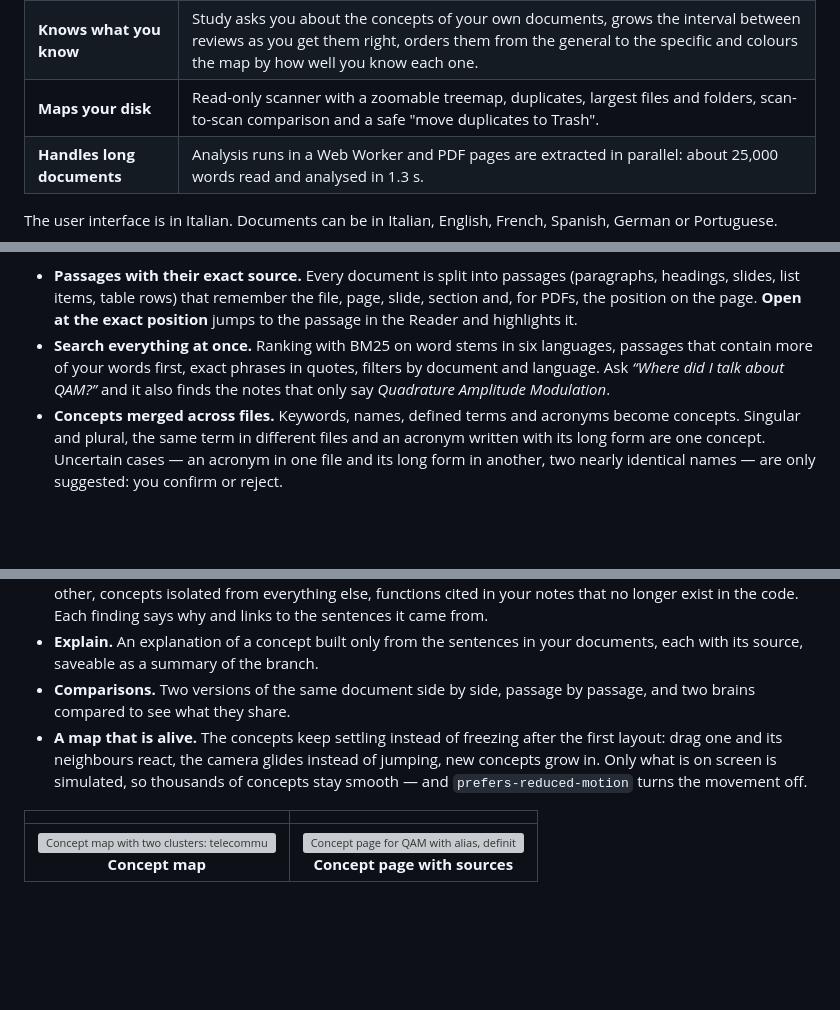
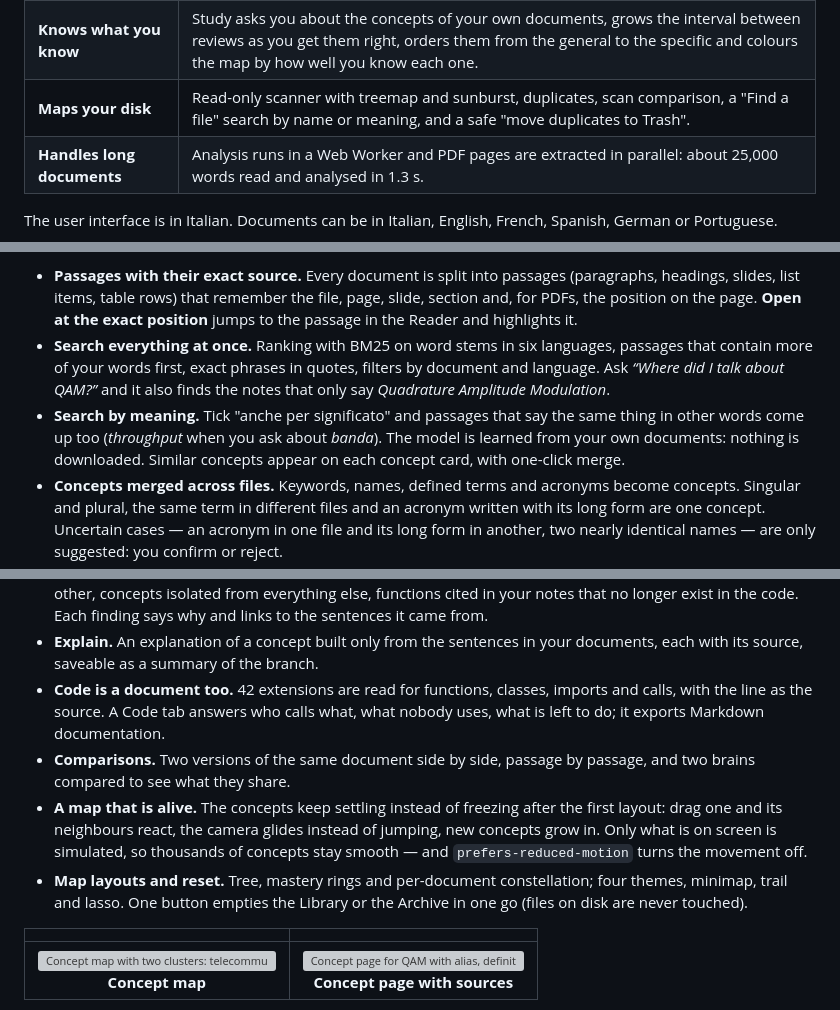
Before and after one commit to davide0707/word-crawler, a Markdown page: README.md, 3 parts joined by grey strips. Drawn GitHub-style; blank space fills up the shorter version; grey boxes are pictures that could not be loaded.

```diff
--- a/README.md
+++ b/README.md
@@ -48,7 +48,7 @@
 | **Finds what you meant** | Search by meaning, not only by word: ask "quanto veloce va la rete" and the passages that say *throughput* come up too. The sense of the words is learned from your own documents — nothing is downloaded, nothing leaves the computer. The disk scanner can search file names the same way. |
 | **One brain per subject** | The library is not one: each brain keeps its own documents, concepts, map and study progress, with a name, an icon and a colour. Duplicate one, export it as open JSON, import it back. |
 | **Knows what you know** | Study asks you about the concepts of your own documents, grows the interval between reviews as you get them right, orders them from the general to the specific and colours the map by how well you know each one. |
-| **Maps your disk** | Read-only scanner with a zoomable treemap, duplicates, largest files and folders, scan-to-scan comparison and a safe "move duplicates to Trash". |
+| **Maps your disk** | Read-only scanner with treemap and sunburst, duplicates, scan comparison, a "Find a file" search by name or meaning, and a safe "move duplicates to Trash". |
 | **Handles long documents** | Analysis runs in a Web Worker and PDF pages are extracted in parallel: about 25,000 words read and analysed in 1.3 s. |
 
 The user interface is in Italian. Documents can be in Italian, English, French, Spanish, German or Portuguese.
@@ -63,13 +63,16 @@ You can keep **several brains**: one per exam, one per project, one for work. Ea
 
 - **Passages with their exact source.** Every document is split into passages (paragraphs, headings, slides, list items, table rows) that remember the file, page, slide, section and, for PDFs, the position on the page. **Open at the exact position** jumps to the passage in the Reader and highlights it.
 - **Search everything at once.** Ranking with BM25 on word stems in six languages, passages that contain more of your words first, exact phrases in quotes, filters by document and language. Ask *“Where did I talk about QAM?”* and it also finds the notes that only say *Quadrature Amplitude Modulation*.
+- **Search by meaning.** Tick "anche per significato" and passages that say the same thing in other words come up too (*throughput* when you ask about *banda*). The model is learned from your own documents: nothing is downloaded. Similar concepts appear on each concept card, with one-click merge.
 - **Concepts merged across files.** Keywords, names, defined terms and acronyms become concepts. Singular and plural, the same term in different files and an acronym written with its long form are one concept. Uncertain cases — an acronym in one file and its long form in another, two nearly identical names — are only suggested: you confirm or reject.
 - **An interactive concept map.** Concepts are linked when they appear in the same passages, and definitions add typed relations (*QAM — is a type of → digital modulation*). Central concepts are blue, concepts found in several documents purple. Zoom, pan, drag nodes into place, filter, and export to PNG, Markdown with `[[links]]` for Obsidian, or JSON.
 - **You stay in control.** Rename concepts, add aliases, merge or split them, add or remove links: every change is kept, logged in the concept's history and re-applied when you add more documents. Removing a document can be undone.
 - **What it notices by itself.** Concepts you name often and never define, two sources that contradict each other, concepts isolated from everything else, functions cited in your notes that no longer exist in the code. Each finding says why and links to the sentences it came from.
 - **Explain.** An explanation of a concept built only from the sentences in your documents, each with its source, saveable as a summary of the branch.
+- **Code is a document too.** 42 extensions are read for functions, classes, imports and calls, with the line as the source. A Code tab answers who calls what, what nobody uses, what is left to do; it exports Markdown documentation.
 - **Comparisons.** Two versions of the same document side by side, passage by passage, and two brains compared to see what they share.
 - **A map that is alive.** The concepts keep settling instead of freezing after the first layout: drag one and its neighbours react, the camera glides instead of jumping, new concepts grow in. Only what is on screen is simulated, so thousands of concepts stay smooth — and `prefers-reduced-motion` turns the movement off.
+- **Map layouts and reset.** Tree, mastery rings and per-document constellation; four themes, minimap, trail and lasso. One button empties the Library or the Archive in one go (files on disk are never touched).
 
 | | |
 |:---:|:---:|
```
Also changed, not shown: README.it.md (+4 -1 lines).
